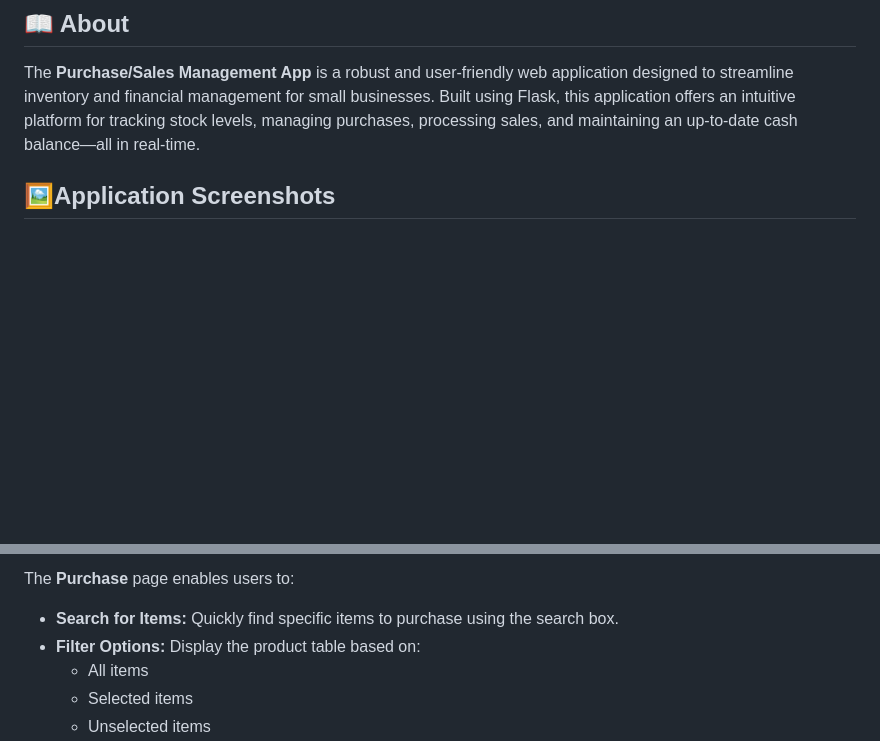
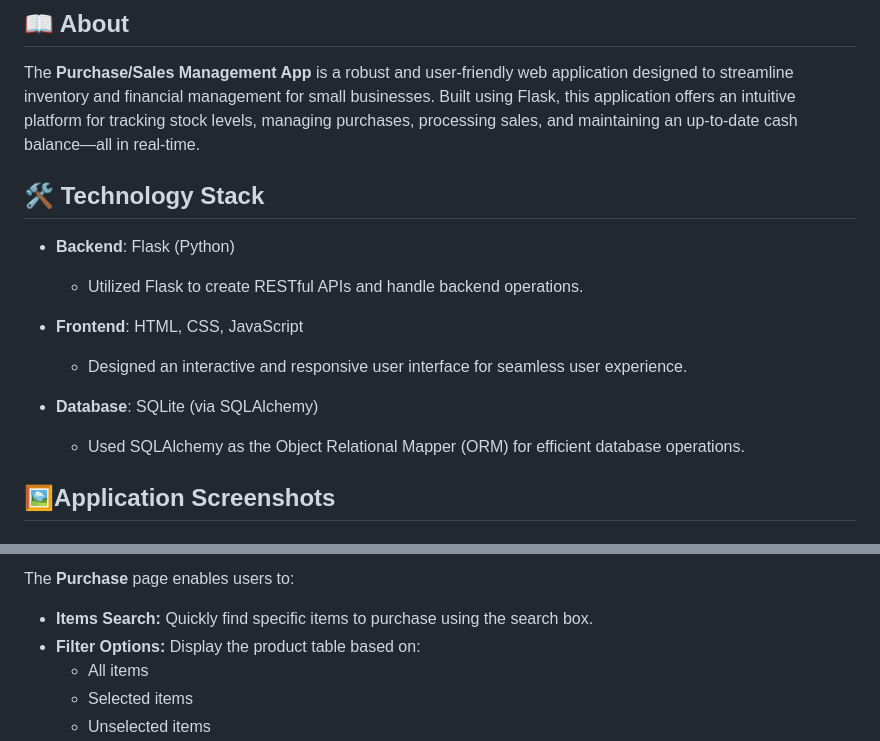
Before and after one commit to SATHYARANGARAJ53/Purchase-Sales-Management-flask, a Markdown page: README.md, 2 parts joined by grey strips. GitHub-like rendering; blank space fills up the shorter version.

```diff
--- a/README.md
+++ b/README.md
@@ -3,6 +3,17 @@
 ## 📖 About
 
 The **Purchase/Sales Management App** is a robust and user-friendly web application designed to streamline inventory and financial management for small businesses. Built using Flask, this application offers an intuitive platform for tracking stock levels, managing purchases, processing sales, and maintaining an up-to-date cash balance—all in real-time.
+
+## 🛠️ Technology Stack
+
+- **Backend**: Flask (Python)
+  - Utilized Flask to create RESTful APIs and handle backend operations.
+
+- **Frontend**: HTML, CSS, JavaScript
+  - Designed an interactive and responsive user interface for seamless user experience.
+
+- **Database**: SQLite (via SQLAlchemy)
+  - Used SQLAlchemy as the Object Relational Mapper (ORM) for efficient database operations.
 
 ## 🖼️Application Screenshots
 
@@ -30,6 +42,6 @@ This page allows users to add new products to the inventory by entering the item
 
 The **Purchase** page enables users to:
-- **Search for Items:** Quickly find specific items to purchase using the search box.
+- **Items Search:** Quickly find specific items to purchase using the search box.
 - **Filter Options:** Display the product table based on:
   - All items
   - Selected items
```
Also changed, not shown: other parts of README.md (+2 -0 lines).
